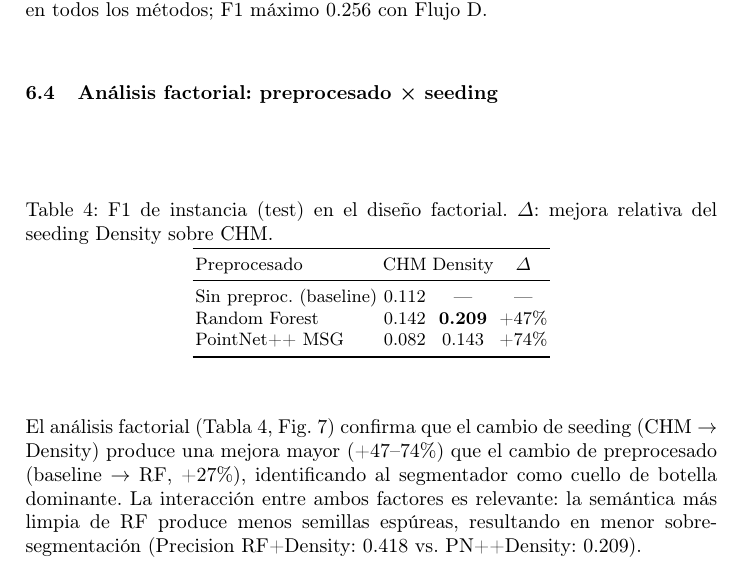
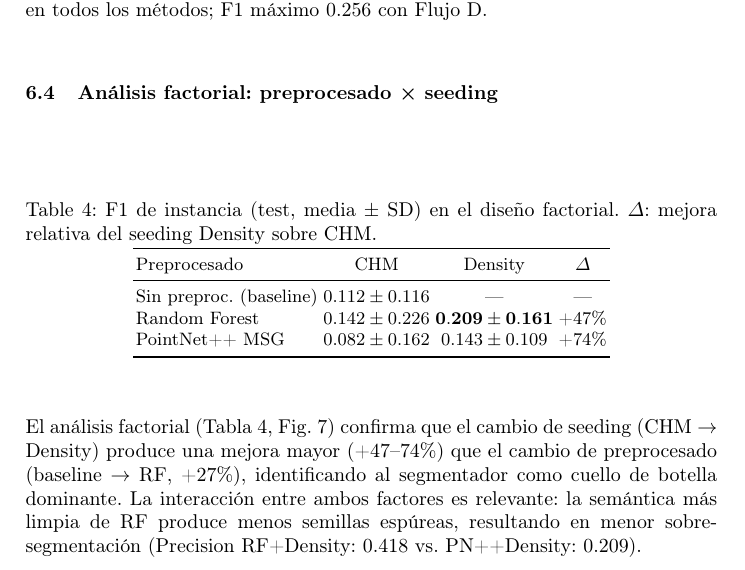
Before and after one commit to Cantuuuu/ITS-Pipeline-Comparison, a LaTeX paper (paper/main.tex): part of page 10 of 16, cut so that both start at the same text. Compiled offline with pdfLaTeX.

Commit message:
paper: agregar ± SD en Tabla 4 factorial
Las celdas del diseño factorial ahora muestran media ± SD.
Permite ver que RF+CHM tiene la SD más alta (0.226) porque
domina en CULS (0.811) pero colapsa en TUWIEN/SCION (0.000),
mientras que RF+Density es más estable (SD 0.161).

```diff
--- a/paper/main.tex
+++ b/paper/main.tex
@@ -280,14 +280,14 @@ Las Figs.~\ref{fig:topculs} y~\ref{fig:topnibio} muestran vistas superiores de p
 
 \begin{table}[H]
 \centering
-\caption{F1 de instancia (test) en el dise\~no factorial. $\Delta$: mejora relativa del seeding Density sobre CHM.}\label{tab:factorial}
+\caption{F1 de instancia (test, media $\pm$ SD) en el dise\~no factorial. $\Delta$: mejora relativa del seeding Density sobre CHM.}\label{tab:factorial}
 \begin{tabular}{lccc}
 \toprule
 Preprocesado & CHM & Density & $\Delta$ \\
 \midrule
-Sin preproc. (baseline) & 0.112 & ---   & ---   \\
-Random Forest           & 0.142 & \textbf{0.209} & +47\% \\
-PointNet++ MSG          & 0.082 & 0.143 & +74\% \\
+Sin preproc. (baseline) & $0.112 \pm 0.116$ & ---   & ---   \\
+Random Forest           & $0.142 \pm 0.226$ & $\mathbf{0.209 \pm 0.161}$ & +47\% \\
+PointNet++ MSG          & $0.082 \pm 0.162$ & $0.143 \pm 0.109$ & +74\% \\
 \bottomrule
 \end{tabular}
 \end{table}
```
